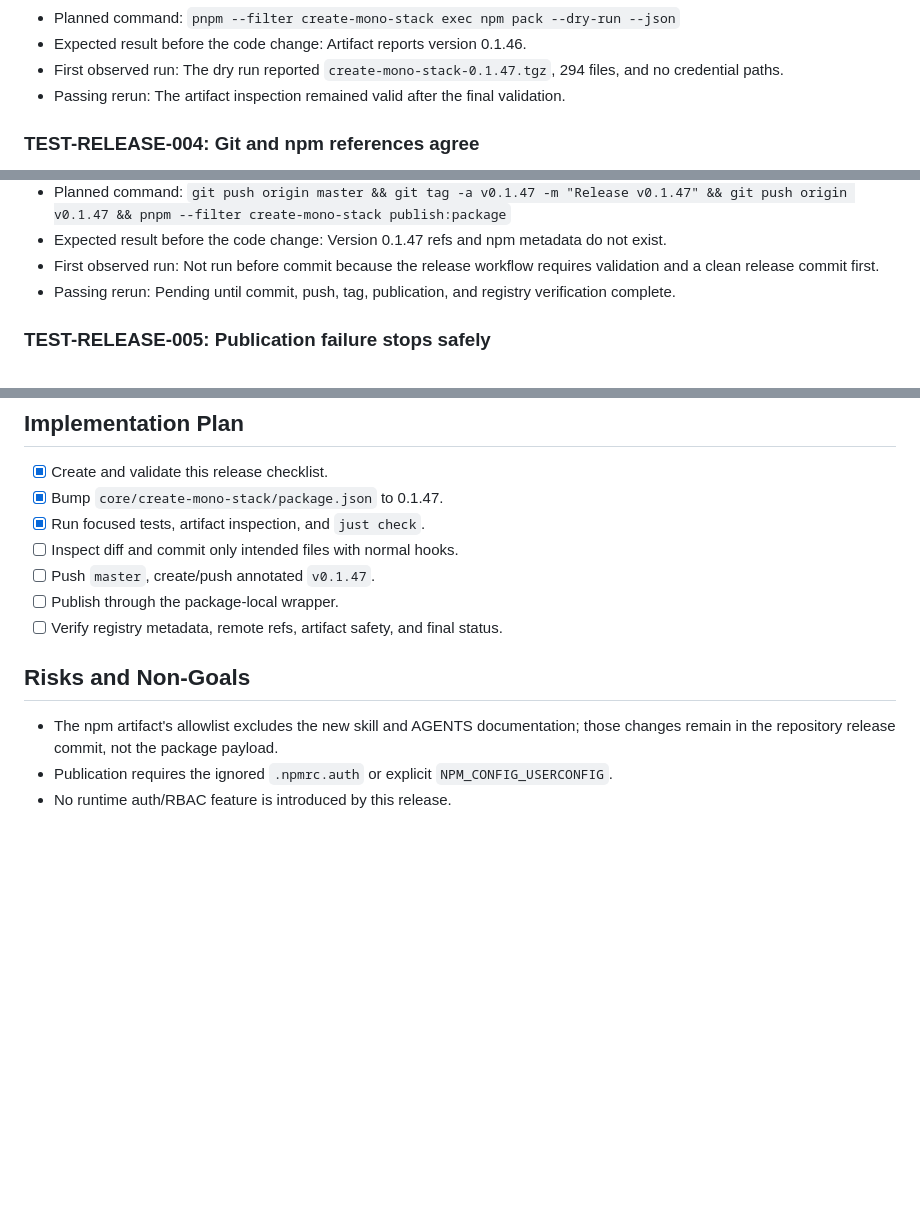
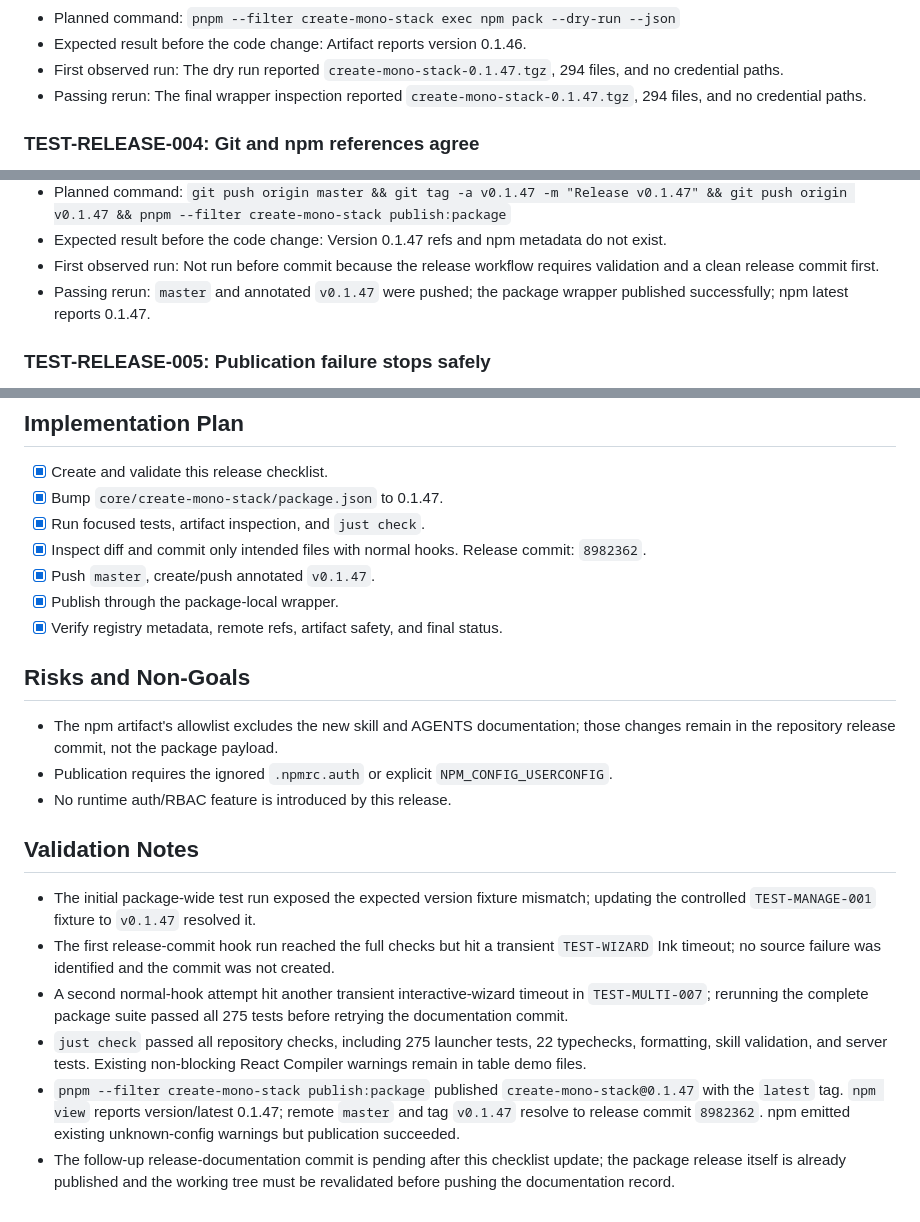
Before and after one commit to gowebknot/monorepo-template, a Markdown page: docs/checklists/2026-08-28-create-mono-stack-0.1.47-release.md, 3 parts joined by grey strips. Rendered like a GitHub page; blank space fills up the shorter version.

Commit message:
docs(release): record create-mono-stack 0.1.47 publication
Record the 0.1.47 validation, pushed release references, artifact inspection, and npm publication result. Preserve the known non-blocking lint warnings and the existing package scope limitations while documenting the final release state.

```diff
--- a/docs/checklists/2026-08-28-create-mono-stack-0.1.47-release.md
+++ b/docs/checklists/2026-08-28-create-mono-stack-0.1.47-release.md
@@ -101,7 +101,7 @@ template's documented authentication and authorization workflow for future gener
 - Planned command: `pnpm --filter create-mono-stack exec npm pack --dry-run --json`
 - Expected result before the code change: Artifact reports version 0.1.46.
 - First observed run: The dry run reported `create-mono-stack-0.1.47.tgz`, 294 files, and no credential paths.
-- Passing rerun: The artifact inspection remained valid after the final validation.
+- Passing rerun: The final wrapper inspection reported `create-mono-stack-0.1.47.tgz`, 294 files, and no credential paths.
 
 ### TEST-RELEASE-004: Git and npm references agree
 
@@ -118,7 +118,7 @@ template's documented authentication and authorization workflow for future gener
 - Planned command: `git push origin master && git tag -a v0.1.47 -m "Release v0.1.47" && git push origin v0.1.47 && pnpm --filter create-mono-stack publish:package`
 - Expected result before the code change: Version 0.1.47 refs and npm metadata do not exist.
 - First observed run: Not run before commit because the release workflow requires validation and a clean release commit first.
-- Passing rerun: Pending until commit, push, tag, publication, and registry verification complete.
+- Passing rerun: `master` and annotated `v0.1.47` were pushed; the package wrapper published successfully; npm latest reports 0.1.47.
 
 ### TEST-RELEASE-005: Publication failure stops safely
 
@@ -142,13 +142,32 @@ template's documented authentication and authorization workflow for future gener
 - [x] Create and validate this release checklist.
 - [x] Bump `core/create-mono-stack/package.json` to 0.1.47.
 - [x] Run focused tests, artifact inspection, and `just check`.
-- [ ] Inspect diff and commit only intended files with normal hooks.
-- [ ] Push `master`, create/push annotated `v0.1.47`.
-- [ ] Publish through the package-local wrapper.
-- [ ] Verify registry metadata, remote refs, artifact safety, and final status.
+- [x] Inspect diff and commit only intended files with normal hooks. Release commit: `8982362`.
+- [x] Push `master`, create/push annotated `v0.1.47`.
+- [x] Publish through the package-local wrapper.
+- [x] Verify registry metadata, remote refs, artifact safety, and final status.
 
 ## Risks and Non-Goals
 
 - The npm artifact's allowlist excludes the new skill and AGENTS documentation; those changes remain in the repository release commit, not the package payload.
 - Publication requires the ignored `.npmrc.auth` or explicit `NPM_CONFIG_USERCONFIG`.
 - No runtime auth/RBAC feature is introduced by this release.
+
+## Validation Notes
+
+- The initial package-wide test run exposed the expected version fixture mismatch; updating the
+  controlled `TEST-MANAGE-001` fixture to `v0.1.47` resolved it.
+- The first release-commit hook run reached the full checks but hit a transient `TEST-WIZARD` Ink
+  timeout; no source failure was identified and the commit was not created.
+- A second normal-hook attempt hit another transient interactive-wizard timeout in
+  `TEST-MULTI-007`; rerunning the complete package suite passed all 275 tests before retrying the
+  documentation commit.
+- `just check` passed all repository checks, including 275 launcher tests, 22 typechecks, formatting,
+  skill validation, and server tests. Existing non-blocking React Compiler warnings remain in table
+  demo files.
+- `pnpm --filter create-mono-stack publish:package` published `create-mono-stack@0.1.47` with the
+  `latest` tag. `npm view` reports version/latest 0.1.47; remote `master` and tag `v0.1.47` resolve
+  to release commit `8982362`. npm emitted existing unknown-config warnings but publication succeeded.
+- The follow-up release-documentation commit is pending after this checklist update; the package
+  release itself is already published and the working tree must be revalidated before pushing the
+  documentation record.
```
